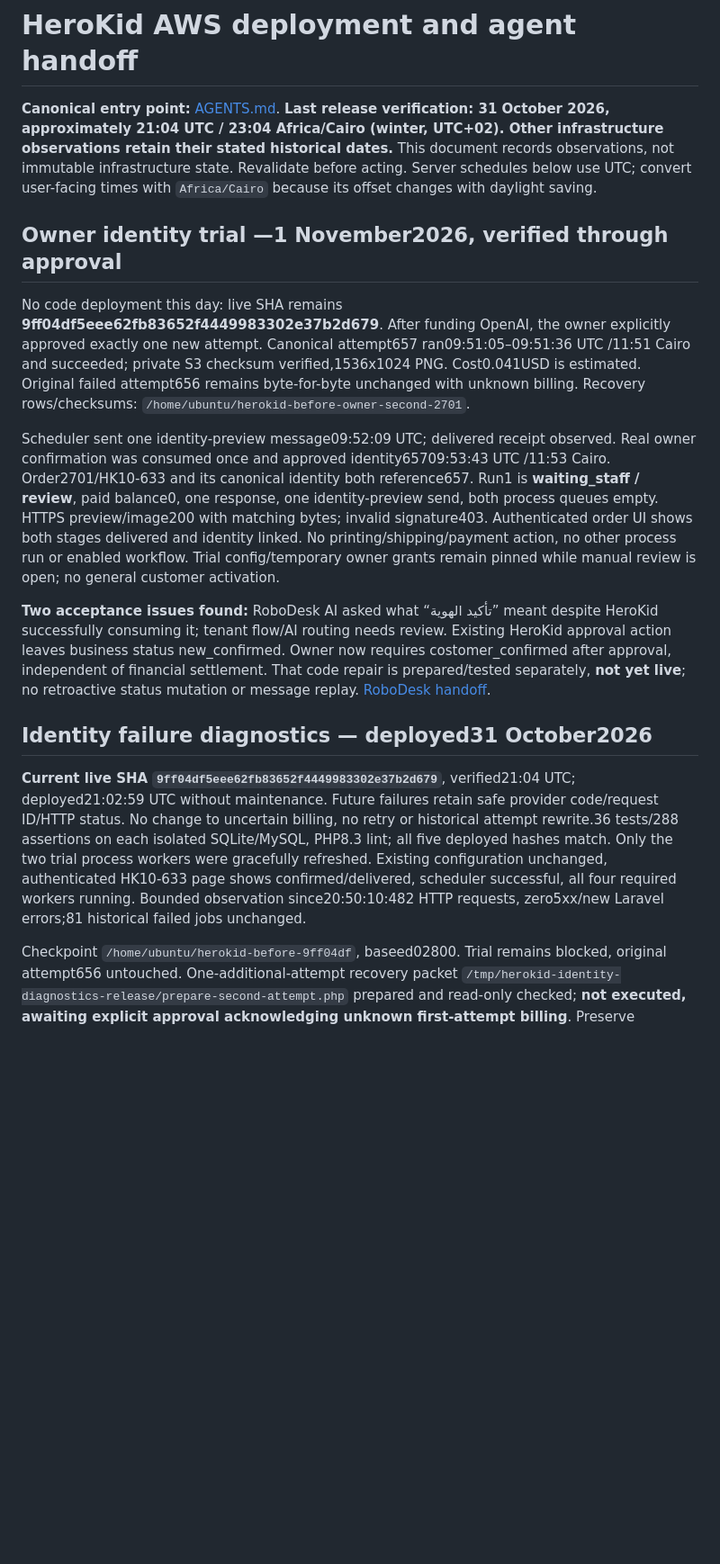
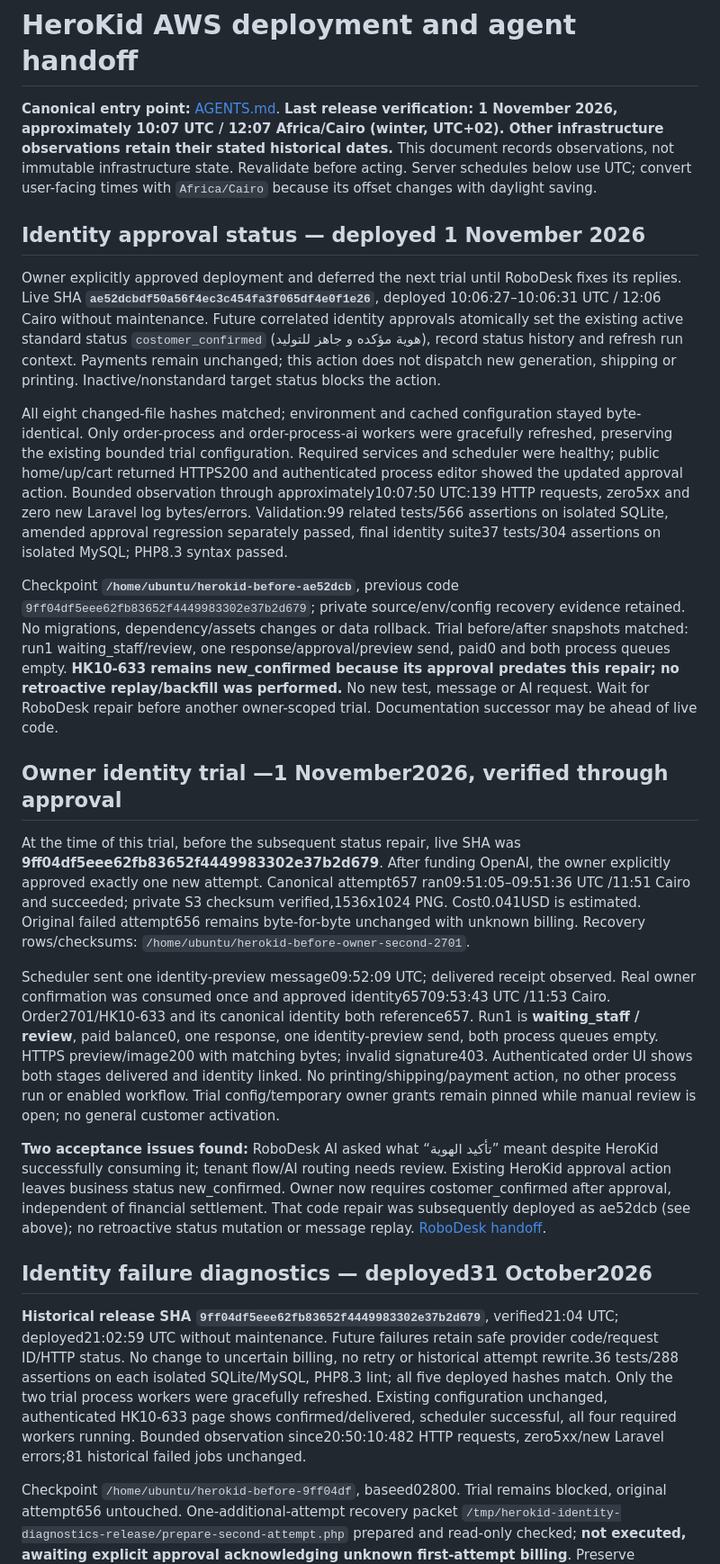
Before and after one commit to HosamZewain/herokid, a Markdown page: docs/aws-deployment-runbook.md, the part around one of its changes. Shown at 90% size. GitHub-like rendering; blank space fills up the shorter version.

Commit message:
Document verified identity approval status deployment and trial pause

```diff
--- a/docs/aws-deployment-runbook.md
+++ b/docs/aws-deployment-runbook.md
@@ -1,18 +1,26 @@
 # HeroKid AWS deployment and agent handoff
 
-**Canonical entry point:** [AGENTS.md](../AGENTS.md). **Last release verification: 31 October 2026, approximately 21:04 UTC / 23:04 Africa/Cairo (winter, UTC+02). Other infrastructure observations retain their stated historical dates.** This document records observations, not immutable infrastructure state. Revalidate before acting. Server schedules below use UTC; convert user-facing times with `Africa/Cairo` because its offset changes with daylight saving.
+**Canonical entry point:** [AGENTS.md](../AGENTS.md). **Last release verification: 1 November 2026, approximately 10:07 UTC / 12:07 Africa/Cairo (winter, UTC+02). Other infrastructure observations retain their stated historical dates.** This document records observations, not immutable infrastructure state. Revalidate before acting. Server schedules below use UTC; convert user-facing times with `Africa/Cairo` because its offset changes with daylight saving.
+
+## Identity approval status — deployed 1 November 2026
+
+Owner explicitly approved deployment and deferred the next trial until RoboDesk fixes its replies. Live SHA **`ae52dcbdf50a56f4ec3c454fa3f065df4e0f1e26`**, deployed 10:06:27–10:06:31 UTC / 12:06 Cairo without maintenance. Future correlated identity approvals atomically set the existing active standard status `costomer_confirmed` (هوية مؤكده و جاهز للتوليد), record status history and refresh run context. Payments remain unchanged; this action does not dispatch new generation, shipping or printing. Inactive/nonstandard target status blocks the action.
+
+All eight changed-file hashes matched; environment and cached configuration stayed byte-identical. Only order-process and order-process-ai workers were gracefully refreshed, preserving the existing bounded trial configuration. Required services and scheduler were healthy; public home/up/cart returned HTTPS200 and authenticated process editor showed the updated approval action. Bounded observation through approximately10:07:50 UTC:139 HTTP requests, zero5xx and zero new Laravel log bytes/errors. Validation:99 related tests/566 assertions on isolated SQLite, amended approval regression separately passed, final identity suite37 tests/304 assertions on isolated MySQL; PHP8.3 syntax passed.
+
+Checkpoint **`/home/ubuntu/herokid-before-ae52dcb`**, previous code `9ff04df5eee62fb83652f4449983302e37b2d679`; private source/env/config recovery evidence retained. No migrations, dependency/assets changes or data rollback. Trial before/after snapshots matched: run1 waiting_staff/review, one response/approval/preview send, paid0 and both process queues empty. **HK10-633 remains new_confirmed because its approval predates this repair; no retroactive replay/backfill was performed.** No new test, message or AI request. Wait for RoboDesk repair before another owner-scoped trial. Documentation successor may be ahead of live code.
 
 ## Owner identity trial —1 November2026, verified through approval
 
-No code deployment this day: live SHA remains **9ff04df5eee62fb83652f4449983302e37b2d679**. After funding OpenAI, the owner explicitly approved exactly one new attempt. Canonical attempt657 ran09:51:05–09:51:36 UTC /11:51 Cairo and succeeded; private S3 checksum verified,1536x1024 PNG. Cost0.041USD is estimated. Original failed attempt656 remains byte-for-byte unchanged with unknown billing. Recovery rows/checksums: `/home/ubuntu/herokid-before-owner-second-2701`.
+At the time of this trial, before the subsequent status repair, live SHA was **9ff04df5eee62fb83652f4449983302e37b2d679**. After funding OpenAI, the owner explicitly approved exactly one new attempt. Canonical attempt657 ran09:51:05–09:51:36 UTC /11:51 Cairo and succeeded; private S3 checksum verified,1536x1024 PNG. Cost0.041USD is estimated. Original failed attempt656 remains byte-for-byte unchanged with unknown billing. Recovery rows/checksums: `/home/ubuntu/herokid-before-owner-second-2701`.
 
 Scheduler sent one identity-preview message09:52:09 UTC; delivered receipt observed. Real owner confirmation was consumed once and approved identity65709:53:43 UTC /11:53 Cairo. Order2701/HK10-633 and its canonical identity both reference657. Run1 is **waiting_staff / review**, paid balance0, one response, one identity-preview send, both process queues empty. HTTPS preview/image200 with matching bytes; invalid signature403. Authenticated order UI shows both stages delivered and identity linked. No printing/shipping/payment action, no other process run or enabled workflow. Trial config/temporary owner grants remain pinned while manual review is open; no general customer activation.
 
-**Two acceptance issues found:** RoboDesk AI asked what “تأكيد الهوية” meant despite HeroKid successfully consuming it; tenant flow/AI routing needs review. Existing HeroKid approval action leaves business status new_confirmed. Owner now requires costomer_confirmed after approval, independent of financial settlement. That code repair is prepared/tested separately, **not yet live**; no retroactive status mutation or message replay. [RoboDesk handoff](robodesk-identity-review-handoff-2026-11-01.md).
+**Two acceptance issues found:** RoboDesk AI asked what “تأكيد الهوية” meant despite HeroKid successfully consuming it; tenant flow/AI routing needs review. Existing HeroKid approval action leaves business status new_confirmed. Owner now requires costomer_confirmed after approval, independent of financial settlement. That code repair was subsequently deployed as ae52dcb (see above); no retroactive status mutation or message replay. [RoboDesk handoff](robodesk-identity-review-handoff-2026-11-01.md).
 
 ## Identity failure diagnostics — deployed31 October2026
 
-**Current live SHA `9ff04df5eee62fb83652f4449983302e37b2d679`**, verified21:04 UTC; deployed21:02:59 UTC without maintenance. Future failures retain safe provider code/request ID/HTTP status. No change to uncertain billing, no retry or historical attempt rewrite.36 tests/288 assertions on each isolated SQLite/MySQL, PHP8.3 lint; all five deployed hashes match. Only the two trial process workers were gracefully refreshed. Existing configuration unchanged, authenticated HK10-633 page shows confirmed/delivered, scheduler successful, all four required workers running. Bounded observation since20:50:10:482 HTTP requests, zero5xx/new Laravel errors;81 historical failed jobs unchanged.
+**Historical release SHA `9ff04df5eee62fb83652f4449983302e37b2d679`**, verified21:04 UTC; deployed21:02:59 UTC without maintenance. Future failures retain safe provider code/request ID/HTTP status. No change to uncertain billing, no retry or historical attempt rewrite.36 tests/288 assertions on each isolated SQLite/MySQL, PHP8.3 lint; all five deployed hashes match. Only the two trial process workers were gracefully refreshed. Existing configuration unchanged, authenticated HK10-633 page shows confirmed/delivered, scheduler successful, all four required workers running. Bounded observation since20:50:10:482 HTTP requests, zero5xx/new Laravel errors;81 historical failed jobs unchanged.
 
 Checkpoint `/home/ubuntu/herokid-before-9ff04df`, baseed02800. Trial remains blocked, original attempt656 untouched. One-additional-attempt recovery packet `/tmp/herokid-identity-diagnostics-release/prepare-second-attempt.php` prepared and read-only checked; **not executed, awaiting explicit approval acknowledging unknown first-attempt billing**. Preserve canonical attempt656 and audit any future new attempt. No broader customer activation.
 
```
Also changed, not shown: other parts of docs/aws-deployment-runbook.md (+2 -2 lines), docs/automation-owner-identity-trial-2026-10-31.md (+7 -1 lines), docs/robodesk-identity-review-handoff-2026-11-01.md (+1 -1 lines).
